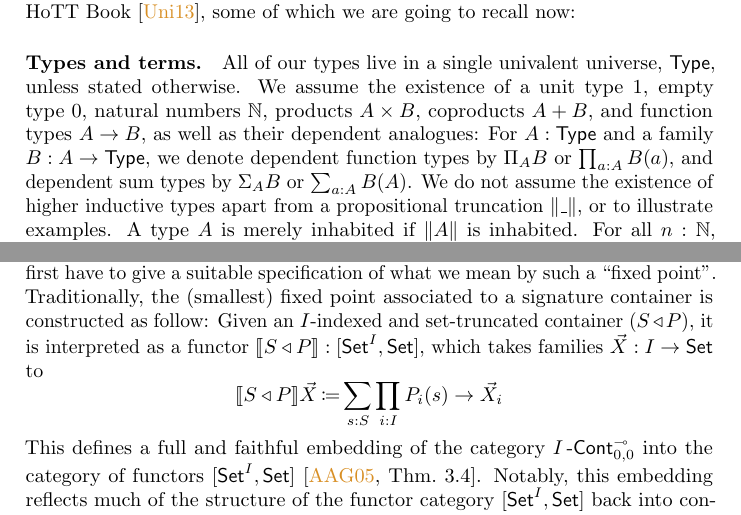
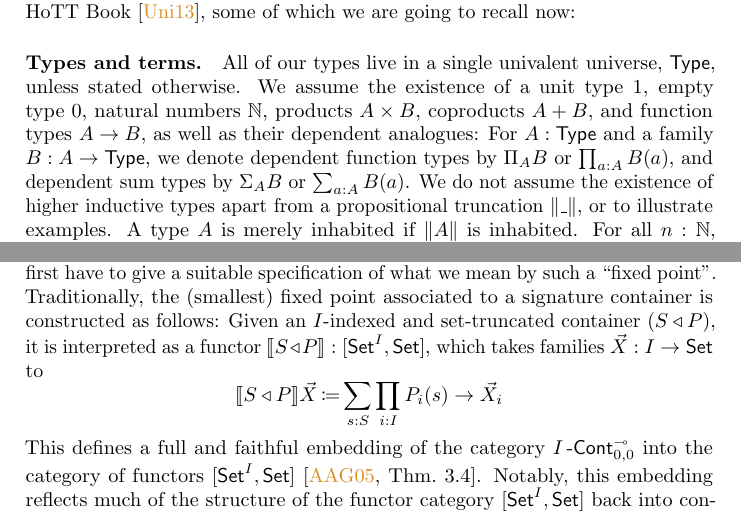
Before and after one commit to phijor/derivatives, a LaTeX paper (paper/main.tex, which reads paper/fixed-points.tex, paper/introduction.tex): two parts of pages 3 and 24 of 34, joined at a grey line, cut so that both start at the same text. Compiled offline with pdfLaTeX.

Commit message:
Correct some typos in the introduction

```diff
--- a/paper/fixed-points.tex
+++ b/paper/fixed-points.tex
@@ -233,7 +233,7 @@ Like in \autoref{discrete-strong-chain-rule}, this is the case for discrete cont
 
 To show how derivatives of untruncated containers interact with fixed points,
 we first have to give a suitable specification of what we mean by such a \enquote{fixed point}.
-Traditionally, the (smallest) fixed point associated to a signature container is constructed as follow:
+Traditionally, the (smallest) fixed point associated to a signature container is constructed as follows:
 Given an \( I \)-indexed and set-truncated container \( (\MkCont{S}{P}) \),
 it is interpreted as a functor \( \llbracket \MkCont{S}{P} \rrbracket : [\Set^I, \Set] \),
 which takes families \( \vec{X} : I \to \Set \) to
--- a/paper/introduction.tex
+++ b/paper/introduction.tex
@@ -114,7 +114,7 @@ We assume the existence of a unit type \( 1 \), empty type \( 0 \), natural numb
 as well as their dependent analogues:
 For \( A : \Type \) and a family \( B : A \to \Type \),
 we denote dependent function types by \( \Pi_{A} B \) or \( \prod_{a : A} B(a) \),
-and dependent sum types by \( \Sigma_{A} B \) or \( \sum_{a : A} B(A) \).
+and dependent sum types by \( \Sigma_{A} B \) or \( \sum_{a : A} B(a) \).
 We do not assume the existence of higher inductive types apart from a propositional truncation \( \PropTrunc{\Blank} \),
 or to illustrate examples.
 A type \( A \) is merely inhabited if \( \PropTrunc{A} \) is inhabited.
```
